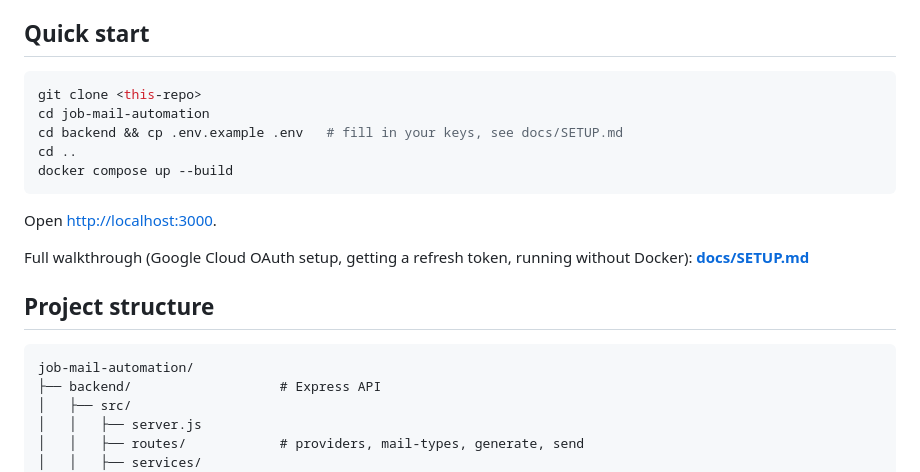
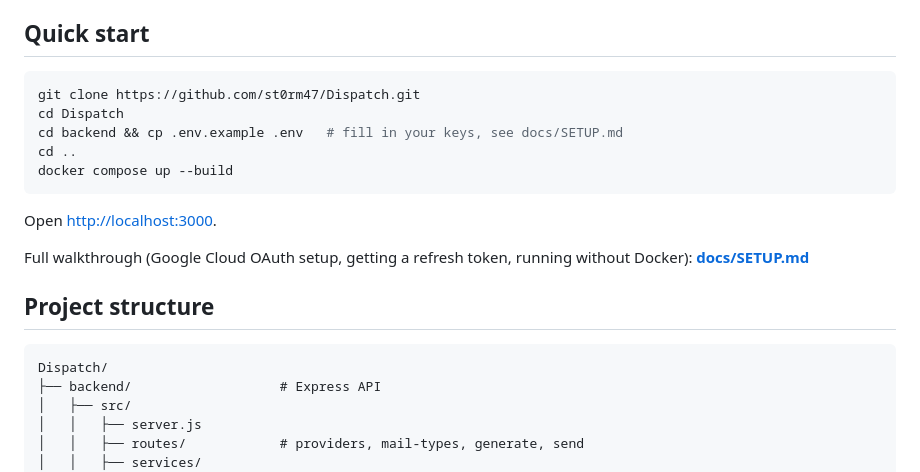
Before and after one commit to st0rm47/Dispatch, a Markdown page: README.md, the part around the change. GitHub-like rendering.

Commit message:
Update README.md with correct repository clone URL and directory name

````diff
--- a/README.md
+++ b/README.md
@@ -18,8 +18,8 @@ You fill in a short four-step form → the model drafts a subject + body → you
 ## Quick start
 
 ```bash
-git clone <this-repo>
-cd job-mail-automation
+git clone https://github.com/st0rm47/Dispatch.git
+cd Dispatch
 cd backend && cp .env.example .env   # fill in your keys, see docs/SETUP.md
 cd ..
 docker compose up --build
@@ -32,7 +32,7 @@ Full walkthrough (Google Cloud OAuth setup, getting a refresh token, running wit
 ## Project structure
 
 ```
-job-mail-automation/
+Dispatch/
 ├── backend/                   # Express API
 │   ├── src/
 │   │   ├── server.js
````
